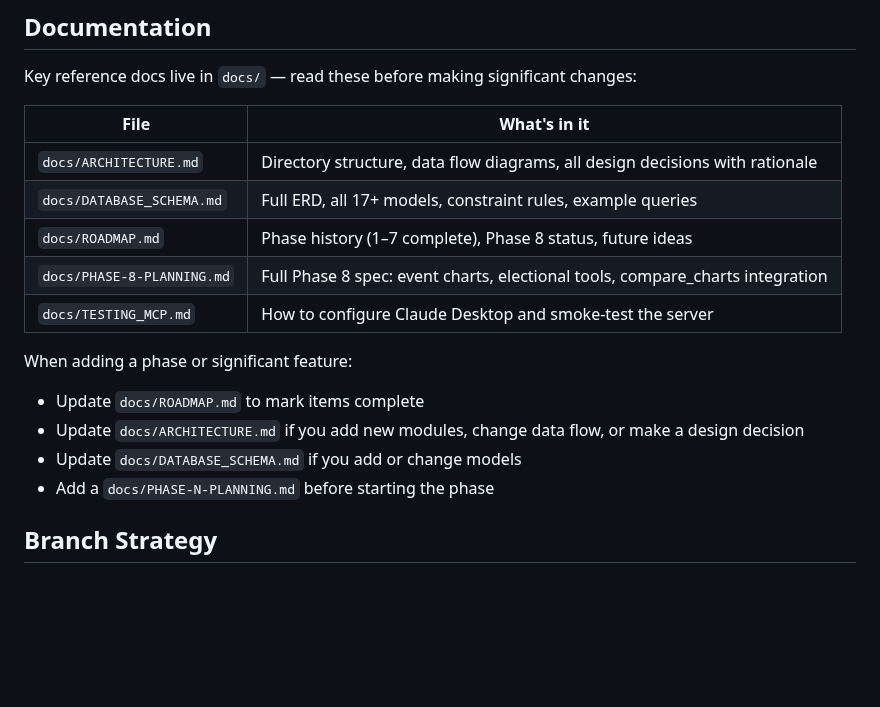
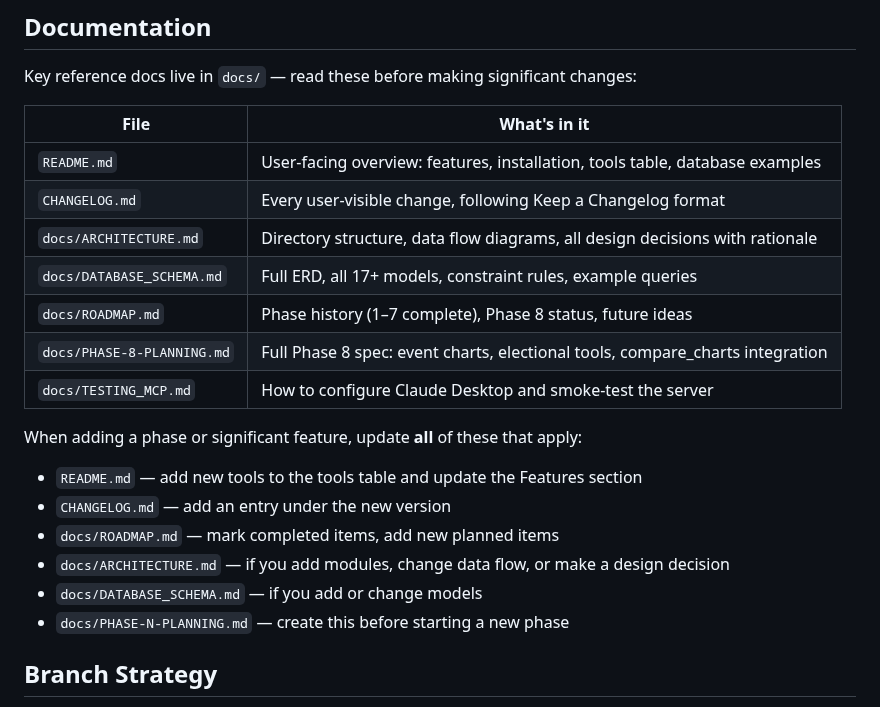
Before and after one commit to w8s/w8s-astro-mcp, a Markdown page: AGENTS.md, the part around the change. GitHub-like rendering; blank space fills up the shorter version.

Commit message:
docs(agents): add README and CHANGELOG to documentation reference

```diff
--- a/AGENTS.md
+++ b/AGENTS.md
@@ -43,17 +43,21 @@ Key reference docs live in `docs/` — read these before making significant chan
 
 | File | What's in it |
 |------|-------------|
+| `README.md` | User-facing overview: features, installation, tools table, database examples |
+| `CHANGELOG.md` | Every user-visible change, following Keep a Changelog format |
 | `docs/ARCHITECTURE.md` | Directory structure, data flow diagrams, all design decisions with rationale |
 | `docs/DATABASE_SCHEMA.md` | Full ERD, all 17+ models, constraint rules, example queries |
 | `docs/ROADMAP.md` | Phase history (1–7 complete), Phase 8 status, future ideas |
 | `docs/PHASE-8-PLANNING.md` | Full Phase 8 spec: event charts, electional tools, compare_charts integration |
 | `docs/TESTING_MCP.md` | How to configure Claude Desktop and smoke-test the server |
 
-When adding a phase or significant feature:
-- Update `docs/ROADMAP.md` to mark items complete
-- Update `docs/ARCHITECTURE.md` if you add new modules, change data flow, or make a design decision
-- Update `docs/DATABASE_SCHEMA.md` if you add or change models
-- Add a `docs/PHASE-N-PLANNING.md` before starting the phase
+When adding a phase or significant feature, update **all** of these that apply:
+- `README.md` — add new tools to the tools table and update the Features section
+- `CHANGELOG.md` — add an entry under the new version
+- `docs/ROADMAP.md` — mark completed items, add new planned items
+- `docs/ARCHITECTURE.md` — if you add modules, change data flow, or make a design decision
+- `docs/DATABASE_SCHEMA.md` — if you add or change models
+- `docs/PHASE-N-PLANNING.md` — create this before starting a new phase
 
 ## Branch Strategy
 
```
